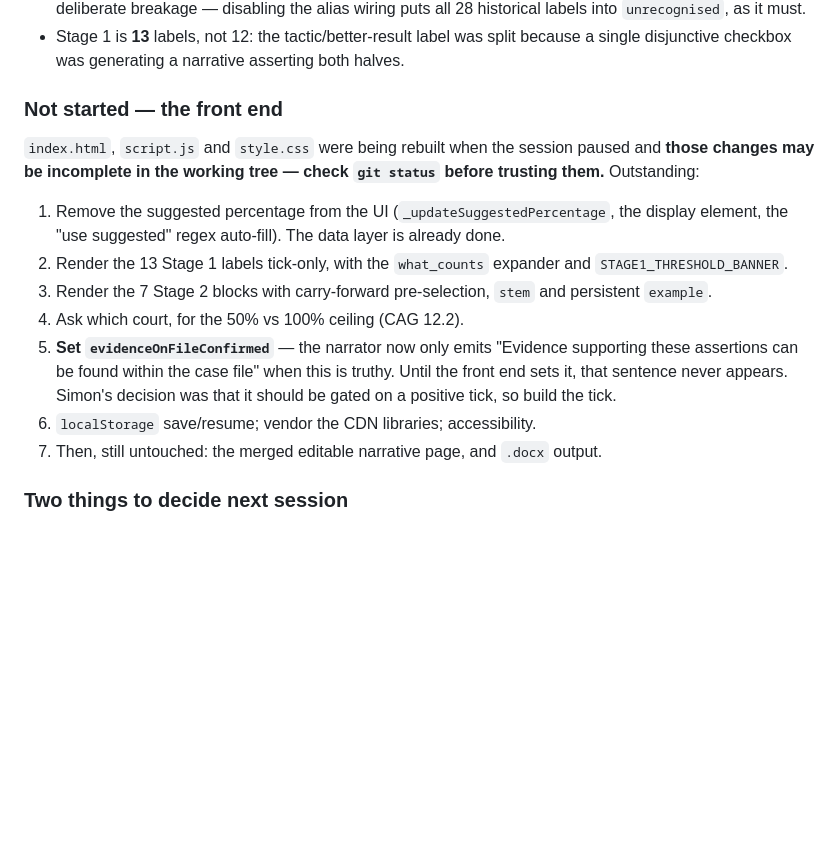
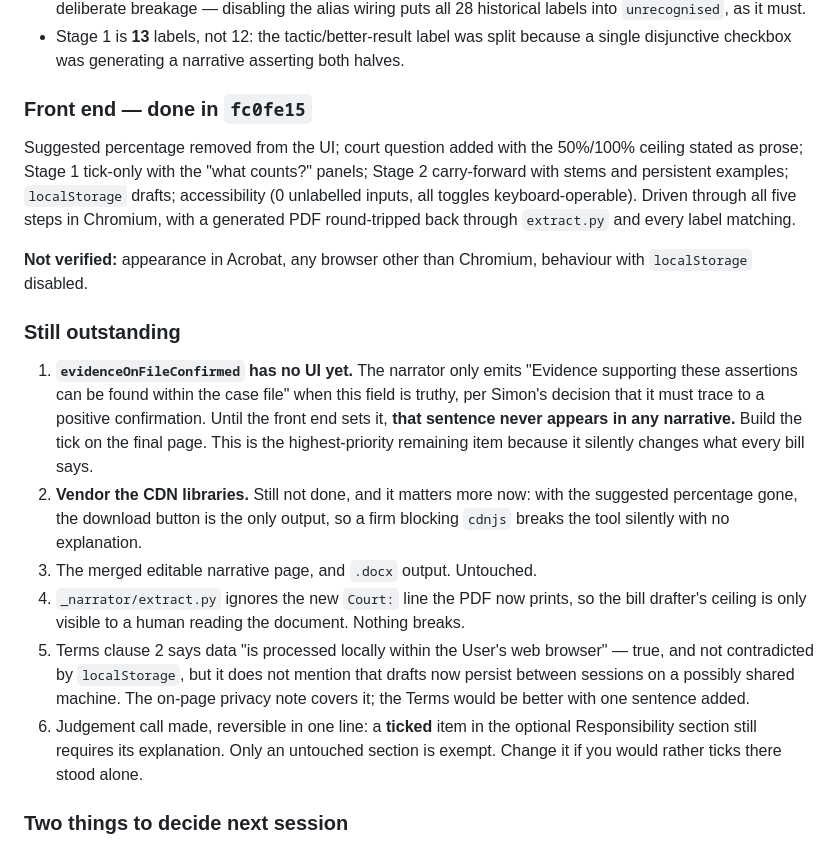
Before and after one commit to thescoop/upliftCollator, a Markdown page: _PLAN.md, the part around the change. GitHub-like rendering; blank space fills up the shorter version.

Commit message:
Record what the front-end rebuild left outstanding
Chief among them: evidenceOnFileConfirmed has no control yet, so the
case-file sentence currently appears in no narrative at all.

Co-Authored-By: Claude Opus 5 <noreply@anthropic.com>
Claude-Session: https://claude.ai/code/session_01CwK45NHbaS4jBAoapP6HsQ

```diff
--- a/_PLAN.md
+++ b/_PLAN.md
@@ -24,25 +24,39 @@ live.** Only a merge to `main` publishes to solicitors.
 - Stage 1 is **13** labels, not 12: the tactic/better-result label was split because a
   single disjunctive checkbox was generating a narrative asserting both halves.
 
-### Not started — the front end
+### Front end — done in `fc0fe15`
 
-`index.html`, `script.js` and `style.css` were being rebuilt when the session paused and
-**those changes may be incomplete in the working tree — check `git status` before
-trusting them.** Outstanding:
+Suggested percentage removed from the UI; court question added with the 50%/100%
+ceiling stated as prose; Stage 1 tick-only with the "what counts?" panels; Stage 2
+carry-forward with stems and persistent examples; `localStorage` drafts; accessibility
+(0 unlabelled inputs, all toggles keyboard-operable). Driven through all five steps in
+Chromium, with a generated PDF round-tripped back through `extract.py` and every label
+matching.
 
-1. Remove the suggested percentage from the UI (`_updateSuggestedPercentage`, the
-   display element, the "use suggested" regex auto-fill). The data layer is already done.
-2. Render the 13 Stage 1 labels tick-only, with the `what_counts` expander and
-   `STAGE1_THRESHOLD_BANNER`.
-3. Render the 7 Stage 2 blocks with carry-forward pre-selection, `stem` and persistent
-   `example`.
-4. Ask which court, for the 50% vs 100% ceiling (CAG 12.2).
-5. **Set `evidenceOnFileConfirmed`** — the narrator now only emits "Evidence supporting
-   these assertions can be found within the case file" when this is truthy. Until the
-   front end sets it, that sentence never appears. Simon's decision was that it should
-   be gated on a positive tick, so build the tick.
-6. `localStorage` save/resume; vendor the CDN libraries; accessibility.
-7. Then, still untouched: the merged editable narrative page, and `.docx` output.
+**Not verified:** appearance in Acrobat, any browser other than Chromium, behaviour with
+`localStorage` disabled.
+
+### Still outstanding
+
+1. **`evidenceOnFileConfirmed` has no UI yet.** The narrator only emits "Evidence
+   supporting these assertions can be found within the case file" when this field is
+   truthy, per Simon's decision that it must trace to a positive confirmation. Until the
+   front end sets it, **that sentence never appears in any narrative.** Build the tick on
+   the final page. This is the highest-priority remaining item because it silently
+   changes what every bill says.
+2. **Vendor the CDN libraries.** Still not done, and it matters more now: with the
+   suggested percentage gone, the download button is the only output, so a firm blocking
+   `cdnjs` breaks the tool silently with no explanation.
+3. The merged editable narrative page, and `.docx` output. Untouched.
+4. `_narrator/extract.py` ignores the new `Court:` line the PDF now prints, so the bill
+   drafter's ceiling is only visible to a human reading the document. Nothing breaks.
+5. Terms clause 2 says data "is processed locally within the User's web browser" —
+   true, and not contradicted by `localStorage`, but it does not mention that drafts now
+   persist between sessions on a possibly shared machine. The on-page privacy note
+   covers it; the Terms would be better with one sentence added.
+6. Judgement call made, reversible in one line: a **ticked** item in the optional
+   Responsibility section still requires its explanation. Only an untouched section is
+   exempt. Change it if you would rather ticks there stood alone.
 
 ### Two things to decide next session
 
```
